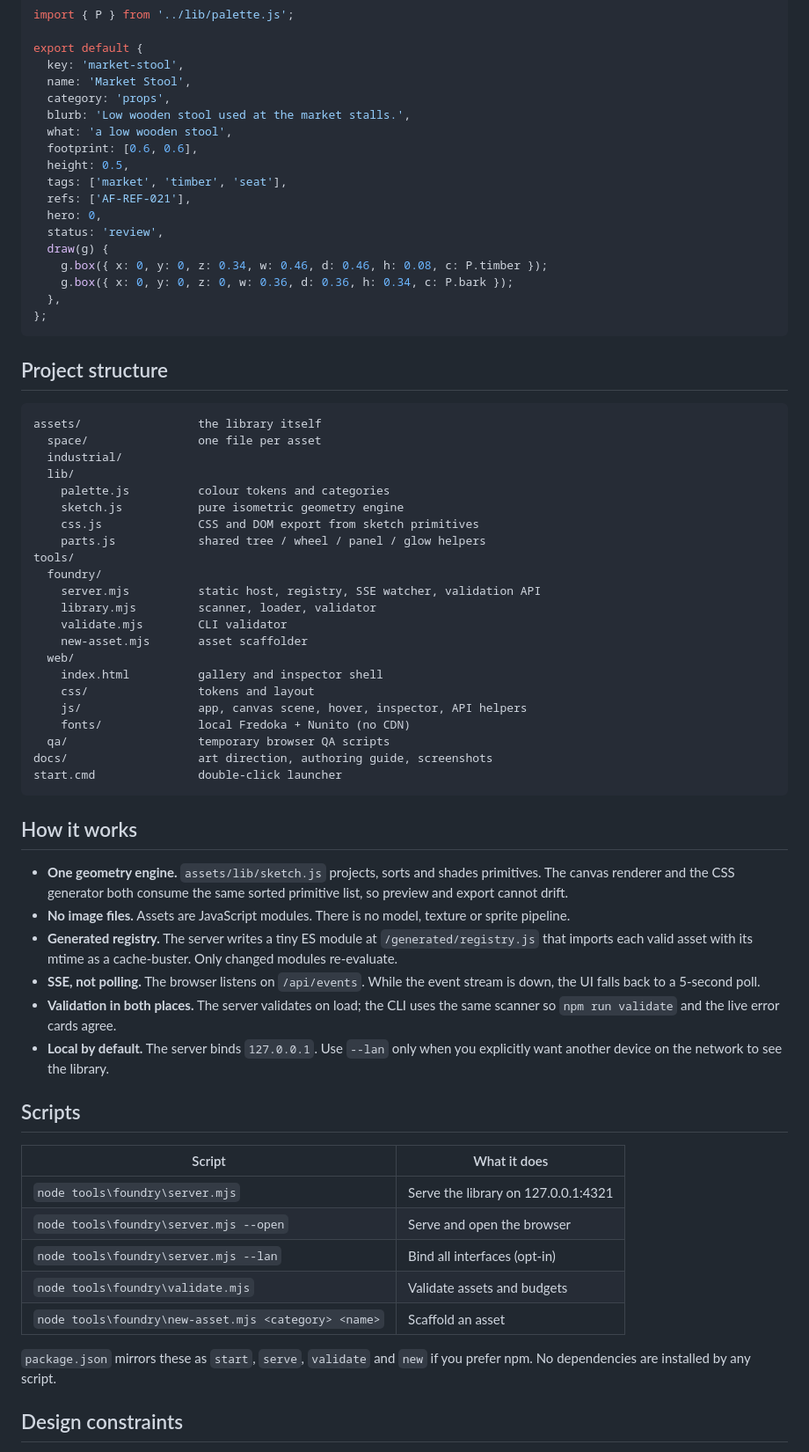
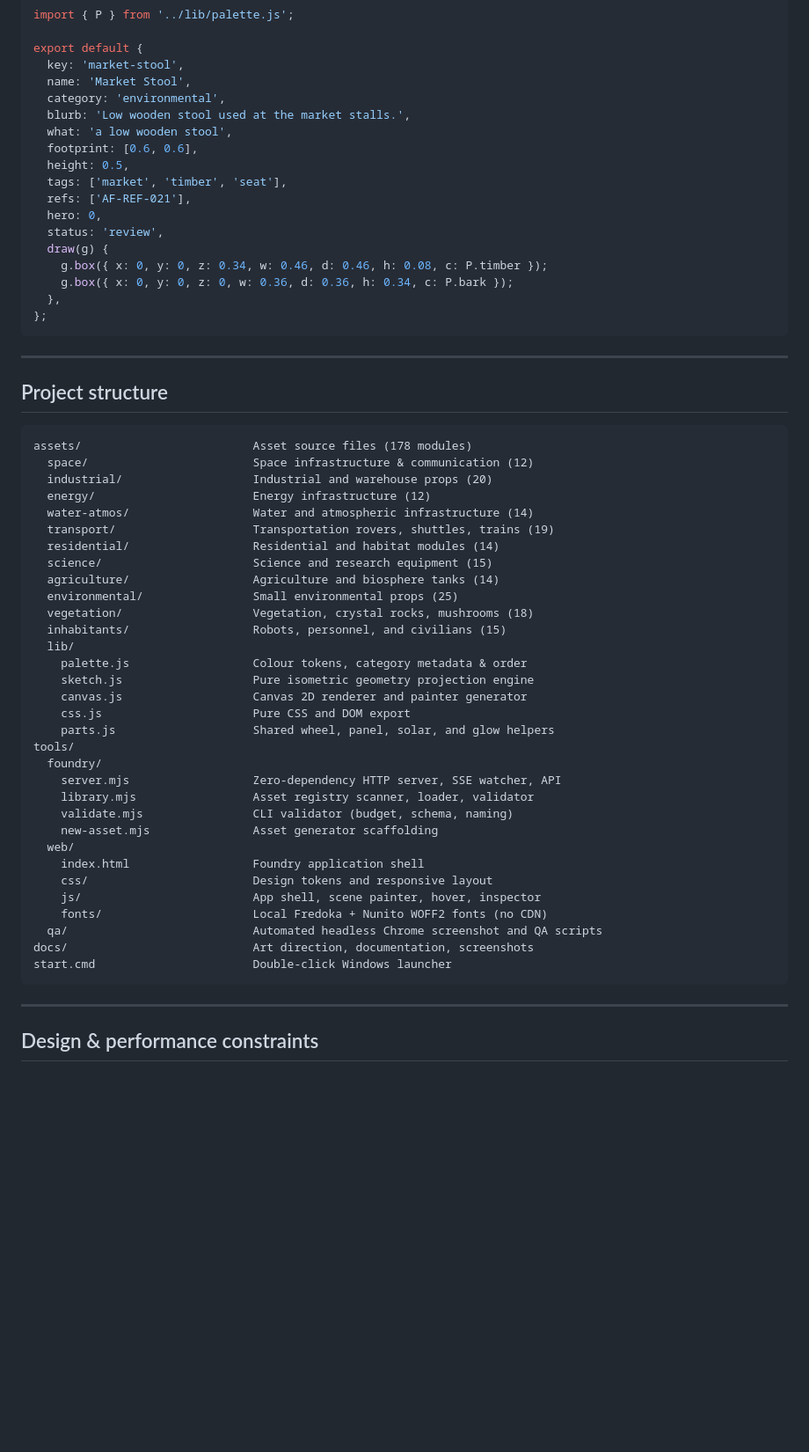
Before and after one commit to Srika0312/AfterSpace-Asset-Library, a Markdown page: README.md, the part around one of its changes. Shown at 88% size. Rendered like a GitHub page; blank space fills up the shorter version.

````diff
--- a/README.md
+++ b/README.md
@@ -87,7 +98,7 @@ import { P } from '../lib/palette.js';
 export default {
   key: 'market-stool',
   name: 'Market Stool',
-  category: 'props',
+  category: 'environmental',
   blurb: 'Low wooden stool used at the market stalls.',
   what: 'a low wooden stool',
   footprint: [0.6, 0.6],
@@ -103,62 +114,46 @@ export default {
 };
 ```
 
+---
+
 ## Project structure
 
 ```
-assets/                 the library itself
-  space/                one file per asset
-  industrial/
+assets/                         Asset source files (178 modules)
+  space/                        Space infrastructure & communication (12)
+  industrial/                   Industrial and warehouse props (20)
+  energy/                       Energy infrastructure (12)
+  water-atmos/                  Water and atmospheric infrastructure (14)
+  transport/                    Transportation rovers, shuttles, trains (19)
+  residential/                  Residential and habitat modules (14)
+  science/                      Science and research equipment (15)
+  agriculture/                  Agriculture and biosphere tanks (14)
+  environmental/                Small environmental props (25)
+  vegetation/                   Vegetation, crystal rocks, mushrooms (18)
+  inhabitants/                  Robots, personnel, and civilians (15)
   lib/
-    palette.js          colour tokens and categories
-    sketch.js           pure isometric geometry engine
-    css.js              CSS and DOM export from sketch primitives
-    parts.js            shared tree / wheel / panel / glow helpers
+    palette.js                  Colour tokens, category metadata & order
+    sketch.js                   Pure isometric geometry projection engine
+    canvas.js                   Canvas 2D renderer and painter generator
+    css.js                      Pure CSS and DOM export
+    parts.js                    Shared wheel, panel, solar, and glow helpers
 tools/
   foundry/
-    server.mjs          static host, registry, SSE watcher, validation API
-    library.mjs         scanner, loader, validator
-    validate.mjs        CLI validator
-    new-asset.mjs       asset scaffolder
+    server.mjs                  Zero-dependency HTTP server, SSE watcher, API
+    library.mjs                 Asset registry scanner, loader, validator
+    validate.mjs                CLI validator (budget, schema, naming)
+    new-asset.mjs               Asset generator scaffolding
   web/
-    index.html          gallery and inspector shell
-    css/                tokens and layout
-    js/                 app, canvas scene, hover, inspector, API helpers
-    fonts/              local Fredoka + Nunito (no CDN)
-  qa/                   temporary browser QA scripts
-docs/                   art direction, authoring guide, screenshots
-start.cmd               double-click launcher
+    index.html                  Foundry application shell
+    css/                        Design tokens and responsive layout
+    js/                         App shell, scene painter, hover, inspector
+    fonts/                      Local Fredoka + Nunito WOFF2 fonts (no CDN)
+  qa/                           Automated headless Chrome screenshot and QA scripts
+docs/                           Art direction, documentation, screenshots
+start.cmd                       Double-click Windows launcher
 ```
 
-## How it works
+---
 
-- **One geometry engine.** `assets/lib/sketch.js` projects, sorts and shades
-  primitives. The canvas renderer and the CSS generator both consume the same
-  sorted primitive list, so preview and export cannot drift.
-- **No image files.** Assets are JavaScript modules. There is no model, texture
-  or sprite pipeline.
-- **Generated registry.** The server writes a tiny ES module at
-  `/generated/registry.js` that imports each valid asset with its mtime as a
-  cache-buster. Only changed modules re-evaluate.
-- **SSE, not polling.** The browser listens on `/api/events`. While the event
-  stream is down, the UI falls back to a 5-second poll.
-- **Validation in both places.** The server validates on load; the CLI uses the
-  same scanner so `npm run validate` and the live error cards agree.
-- **Local by default.** The server binds `127.0.0.1`. Use `--lan` only when you
-  explicitly want another device on the network to see the library.
+## Design & performance constraints
 
-## Scripts
-
-| Script | What it does |
-| --- | --- |
-| `node tools\foundry\server.mjs` | Serve the library on 127.0.0.1:4321 |
-| `node tools\foundry\server.mjs --open` | Serve and open the browser |
-| `node tools\foundry\server.mjs --lan` | Bind all interfaces (opt-in) |
-| `node tools\foundry\validate.mjs` | Validate assets and budgets |
-| `node tools\foundry\new-asset.mjs <category> <name>` | Scaffold an asset |
-
-`package.json` mirrors these as `start`, `serve`, `validate` and `new` if you
-prefer npm. No dependencies are installed by any script.
-
-## Design constraints
-
````
Also changed, not shown: other parts of README.md (+61 -75 lines), docs/foundry-gallery.png, docs/foundry-inspector.png, docs/foundry-night.png, docs/foundry-views.png, 1 other file.
